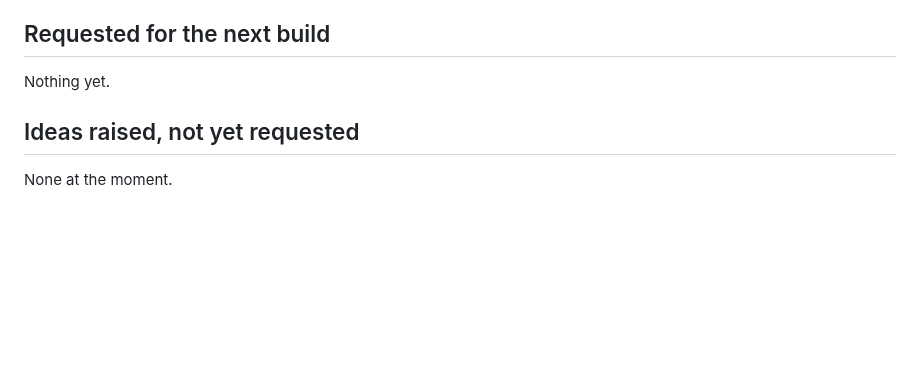
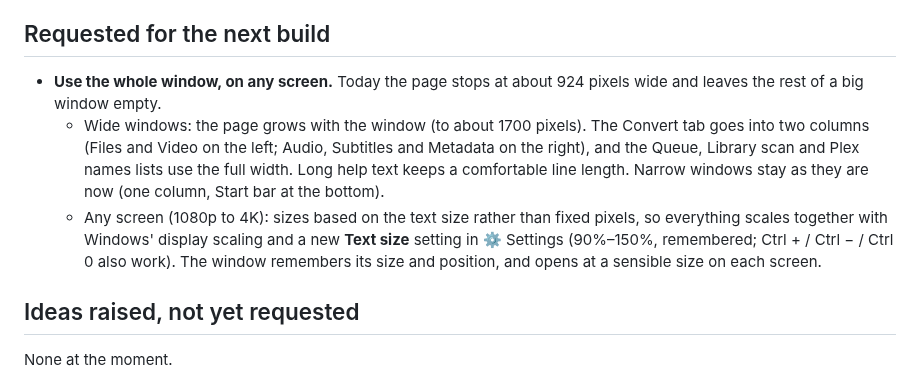
Before and after one commit to stark23x/keepthelight, a Markdown page: BACKLOG.md, the part around the change. Drawn GitHub-style; blank space fills up the shorter version.

Commit message:
Backlog: use the whole window, on any screen
Co-Authored-By: Claude Opus 5.5 <noreply@anthropic.com>
Claude-Session: https://claude.ai/code/session_01FmAZyVp6g1vGDJ7ywYJEr4

```diff
--- a/BACKLOG.md
+++ b/BACKLOG.md
@@ -6,7 +6,15 @@ next build". Shipped features move to "Done" with their version number. Nothing
 
 ## Requested for the next build
 
-Nothing yet.
+- **Use the whole window, on any screen.** Today the page stops at about 924 pixels wide and leaves the rest of a big
+  window empty.
+  - Wide windows: the page grows with the window (to about 1700 pixels). The Convert tab goes into two columns
+    (Files and Video on the left; Audio, Subtitles and Metadata on the right), and the Queue, Library scan and Plex
+    names lists use the full width. Long help text keeps a comfortable line length. Narrow windows stay as they are
+    now (one column, Start bar at the bottom).
+  - Any screen (1080p to 4K): sizes based on the text size rather than fixed pixels, so everything scales together
+    with Windows' display scaling and a new **Text size** setting in ⚙ Settings (90%–150%, remembered; Ctrl + / Ctrl −
+    / Ctrl 0 also work). The window remembers its size and position, and opens at a sensible size on each screen.
 
 ## Ideas raised, not yet requested
 
```
